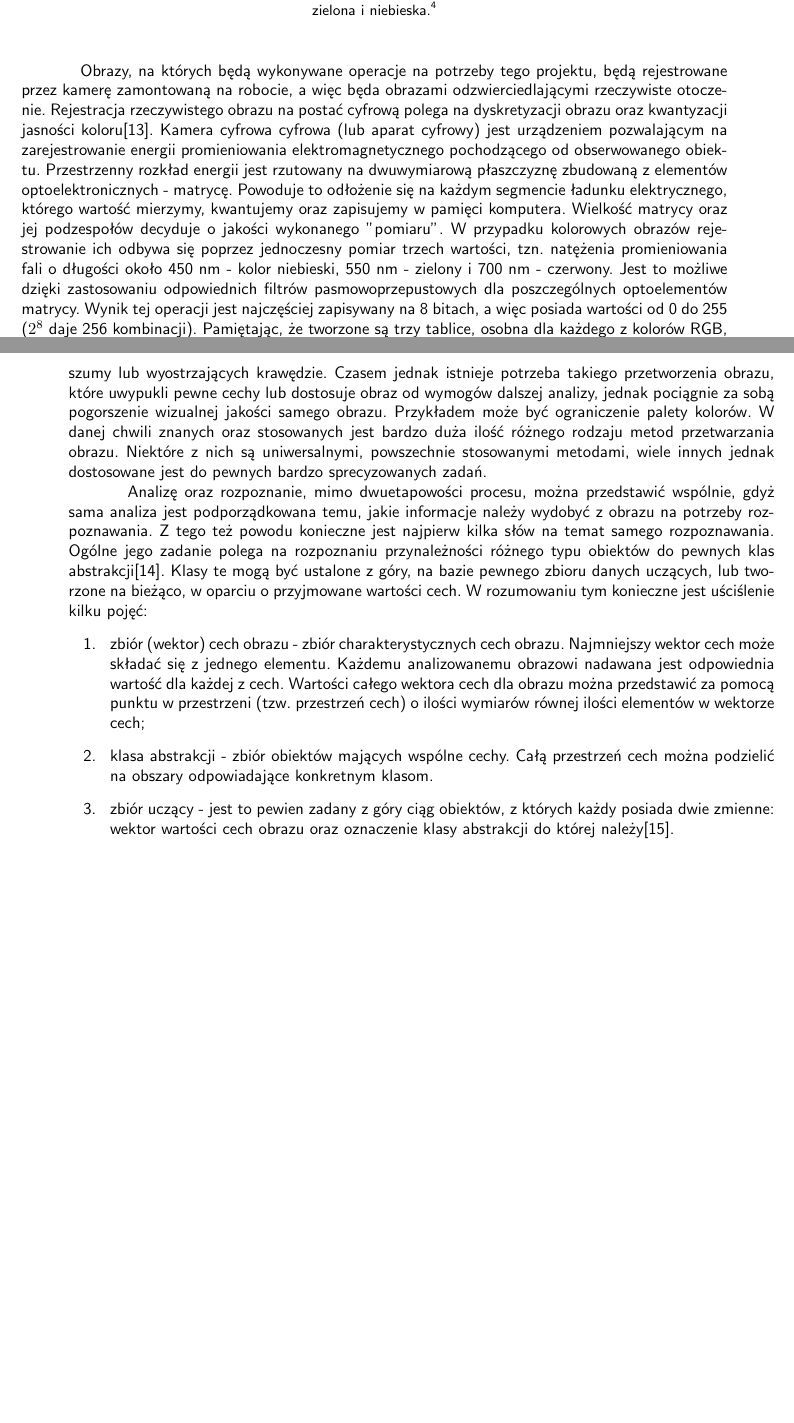
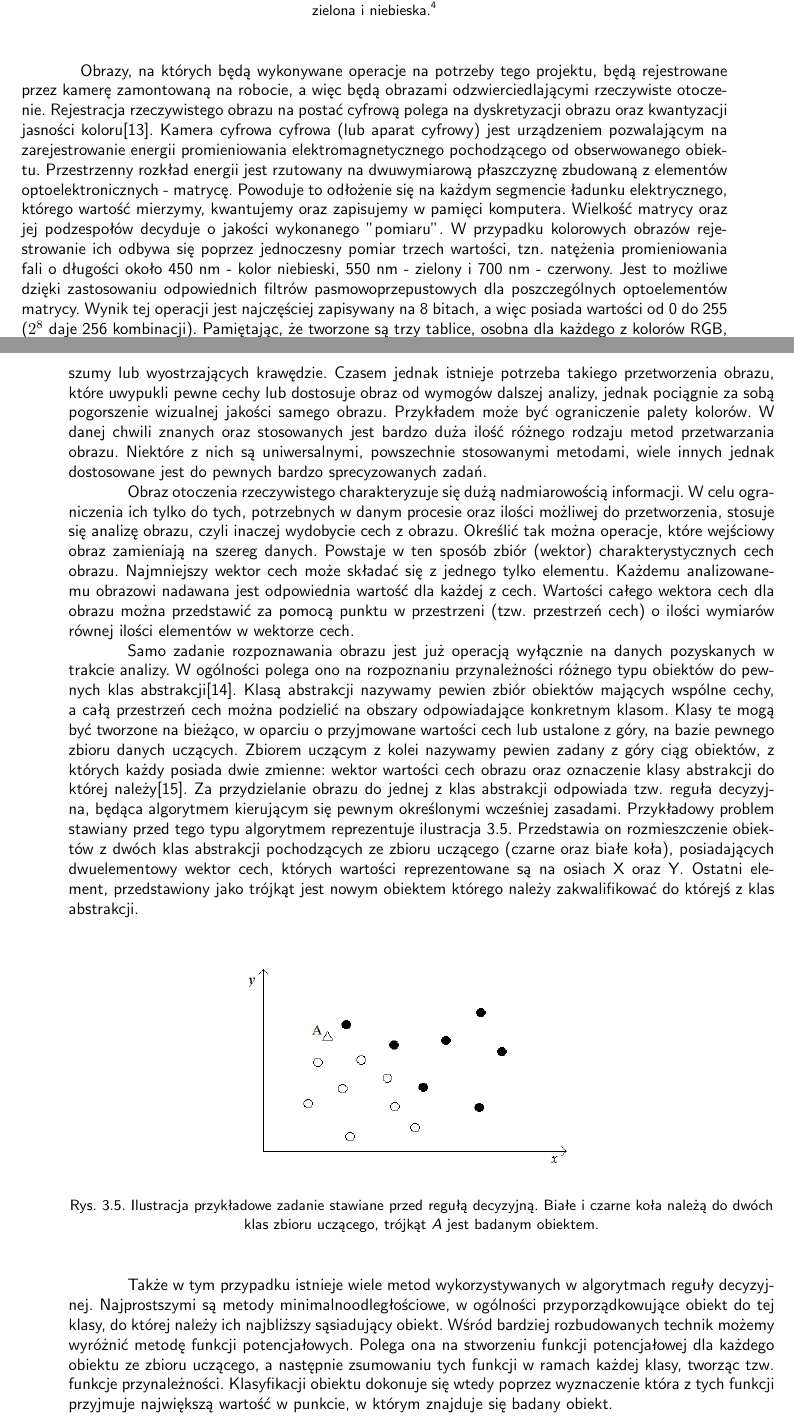
Before and after one commit to Calises/inz_tex, a LaTeX thesis (main.tex, which reads stan_wiedzy.tex): two parts of pages 18 and 19 of 27, joined at a grey line, cut so that both start at the same text, the shorter picture padded with empty space. Compiled offline with pdfLaTeX.

Commit message:
Opis analizy i rozpoznawania

```diff
--- a/stan_wiedzy.tex
+++ b/stan_wiedzy.tex
@@ -59,7 +59,7 @@ W przypadku obrazów kolorowych do ich przedstawienia stosuje się kilka takich
 \end{figure}
 \footnotetext{Zrzut ekranu z gry \emph{Age of Empires II}, przetworzenie obrazu wykonane przez autora za pomocą biblioteki \emph{OpenCV}.}
 
-Obrazy, na których będą wykonywane operacje na potrzeby tego projektu, będą rejestrowane przez kamerę zamontowaną na robocie, a więc będa obrazami odzwierciedlającymi rzeczywiste otoczenie. Rejestracja rzeczywistego obrazu na postać cyfrową polega na dyskretyzacji obrazu oraz kwantyzacji jasności koloru\cite{Malina}. Kamera cyfrowa cyfrowa (lub aparat cyfrowy) jest urządzeniem pozwalającym na zarejestrowanie energii promieniowania elektromagnetycznego pochodzącego od obserwowanego obiektu. Przestrzenny rozkład energii jest rzutowany na dwuwymiarową płaszczyznę zbudowaną z elementów optoelektronicznych - matrycę. Powoduje to odłożenie się na każdym segmencie ładunku elektrycznego, którego wartość mierzymy, kwantujemy oraz zapisujemy w pamięci komputera. Wielkość matrycy oraz jej podzespołów decyduje o jakości wykonanego "pomiaru". W przypadku kolorowych obrazów rejestrowanie ich odbywa się poprzez jednoczesny pomiar trzech wartości, tzn. natężenia promieniowania fali o długości około 450 nm - kolor niebieski, 550 nm - zielony i 700 nm - czerwony. Jest to możliwe dzięki zastosowaniu odpowiednich filtrów pasmowoprzepustowych dla poszczególnych optoelementów matrycy.
+Obrazy, na których będą wykonywane operacje na potrzeby tego projektu, będą rejestrowane przez kamerę zamontowaną na robocie, a więc będą obrazami odzwierciedlającymi rzeczywiste otoczenie. Rejestracja rzeczywistego obrazu na postać cyfrową polega na dyskretyzacji obrazu oraz kwantyzacji jasności koloru\cite{Malina}. Kamera cyfrowa cyfrowa (lub aparat cyfrowy) jest urządzeniem pozwalającym na zarejestrowanie energii promieniowania elektromagnetycznego pochodzącego od obserwowanego obiektu. Przestrzenny rozkład energii jest rzutowany na dwuwymiarową płaszczyznę zbudowaną z elementów optoelektronicznych - matrycę. Powoduje to odłożenie się na każdym segmencie ładunku elektrycznego, którego wartość mierzymy, kwantujemy oraz zapisujemy w pamięci komputera. Wielkość matrycy oraz jej podzespołów decyduje o jakości wykonanego "pomiaru". W przypadku kolorowych obrazów rejestrowanie ich odbywa się poprzez jednoczesny pomiar trzech wartości, tzn. natężenia promieniowania fali o długości około 450 nm - kolor niebieski, 550 nm - zielony i 700 nm - czerwony. Jest to możliwe dzięki zastosowaniu odpowiednich filtrów pasmowoprzepustowych dla poszczególnych optoelementów matrycy.
 Wynik tej operacji jest najczęściej zapisywany na 8 bitach, a więc posiada wartości od 0 do 255 ($2^8$ daje 256 kombinacji). Pamiętając, że tworzone są trzy tablice, osobna dla każdego z kolorów RGB, a więc dane każdego piksela zapisywane są na $3 x 8 = 24$ bitach. Daje to kombinację $2^{24} = 16777216$ kolorów, czyli ilość przekraczającą już możliwości percepcji ludzkiego oka.
 
 \namedsubsection{Analiza obrazu}
@@ -69,9 +69,16 @@ Czytając powyższą definicję należy być świadomym, że obraz rzeczywistego
 
 Przetwarzanie obrazu jest to proces, charakteryzujący się tym, że na jego wyjściu, tak samo jak na wejściu, znajduje się obraz cyfrowy. Operacje te wykonuje się w celu poprawy jakości samego obrazu lub uwypukleniu jego cech. Oba te cele mogą iść w parze - jak np. w przypadku filtrów usuwających szumy lub wyostrzających krawędzie. Czasem jednak istnieje potrzeba takiego przetworzenia obrazu, które uwypukli pewne cechy lub dostosuje obraz od wymogów dalszej analizy, jednak pociągnie za sobą pogorszenie wizualnej jakości samego obrazu. Przykładem może być ograniczenie palety kolorów. W danej chwili znanych oraz stosowanych jest bardzo duża ilość różnego rodzaju metod przetwarzania obrazu. Niektóre z nich są uniwersalnymi, powszechnie stosowanymi metodami, wiele innych jednak dostosowane jest do pewnych bardzo sprecyzowanych zadań.
 
-Analizę oraz rozpoznanie, mimo dwuetapowości procesu, można przedstawić wspólnie, gdyż sama analiza jest podporządkowana temu, jakie informacje należy wydobyć z obrazu na potrzeby rozpoznawania. Z tego też powodu konieczne jest najpierw kilka słów na temat samego rozpoznawania. Ogólne jego zadanie polega na rozpoznaniu przynależności różnego typu obiektów do pewnych klas abstrakcji\cite{Tadeusiewicz_flasinski}. Klasy te mogą być ustalone z góry, na bazie pewnego zbioru danych uczących, lub tworzone na bieżąco, w oparciu o przyjmowane wartości cech. W rozumowaniu tym konieczne jest uściślenie kilku pojęć:
-\begin{enumerate}
-\item zbiór (wektor) cech obrazu - zbiór charakterystycznych cech obrazu. Najmniejszy wektor cech może składać się z jednego elementu. Każdemu analizowanemu obrazowi nadawana jest odpowiednia wartość dla każdej z cech. Wartości całego wektora cech dla obrazu można przedstawić za pomocą punktu w przestrzeni (tzw. przestrzeń cech) o ilości wymiarów równej ilości elementów w wektorze cech;
-\item klasa abstrakcji - zbiór obiektów mających wspólne cechy. Całą przestrzeń cech można podzielić na obszary odpowiadające konkretnym klasom.
-\item zbiór uczący - jest to pewien zadany z góry ciąg obiektów, z których każdy posiada dwie zmienne: wektor wartości cech obrazu oraz oznaczenie klasy abstrakcji do której należy\cite{Materka}.
-\end{enumerate}
+Obraz otoczenia rzeczywistego charakteryzuje się dużą nadmiarowością informacji. W celu ograniczenia ich tylko do tych, potrzebnych w danym procesie oraz ilości możliwej do przetworzenia, stosuje się analizę obrazu, czyli inaczej wydobycie cech z obrazu. Określić tak można operacje, które wejściowy obraz zamieniają na szereg danych. Powstaje w ten sposób zbiór (wektor) charakterystycznych cech obrazu. Najmniejszy wektor cech może składać się z jednego tylko elementu. Każdemu analizowanemu obrazowi nadawana jest odpowiednia wartość dla każdej z cech. Wartości całego wektora cech dla obrazu można przedstawić za pomocą punktu w przestrzeni (tzw. przestrzeń cech) o ilości wymiarów równej ilości elementów w wektorze cech.
+
+Samo zadanie rozpoznawania obrazu jest już operacją wyłącznie na danych pozyskanych w trakcie analizy. W ogólności polega ono na rozpoznaniu przynależności różnego typu obiektów do pewnych klas abstrakcji\cite{Tadeusiewicz_flasinski}. Klasą abstrakcji nazywamy pewien zbiór obiektów mających wspólne cechy, a całą przestrzeń cech można podzielić na obszary odpowiadające konkretnym klasom. Klasy te mogą być tworzone na bieżąco, w oparciu o przyjmowane wartości cech lub ustalone z góry, na bazie pewnego zbioru danych uczących. Zbiorem uczącym z kolei nazywamy pewien zadany z góry ciąg obiektów, z których każdy posiada dwie zmienne: wektor wartości cech obrazu oraz oznaczenie klasy abstrakcji do której należy\cite{Materka}. Za przydzielanie obrazu do jednej z klas abstrakcji odpowiada tzw. reguła decyzyjna, będąca algorytmem kierującym się pewnym określonymi wcześniej zasadami. Przykładowy problem stawiany przed tego typu algorytmem reprezentuje ilustracja \ref{zbior}. Przedstawia on rozmieszczenie obiektów z dwóch klas abstrakcji pochodzących ze zbioru uczącego (czarne oraz białe koła), posiadających dwuelementowy wektor cech, których wartości reprezentowane są na osiach X oraz Y. Ostatni element, przedstawiony jako trójkąt jest nowym obiektem którego należy zakwalifikować do którejś z klas abstrakcji.
+
+\begin{figure}[H]
+\begin{center}
+\includegraphics[scale=0.6]{imgs/hardtask2.png}
+\caption[Przykładowe zadanie reguły decyzyjnej.]{\small{Ilustracja przykładowe zadanie stawiane przed regułą decyzyjną. Białe i czarne koła należą do dwóch klas zbioru uczącego, trójkąt \textit{A} jest badanym obiektem.}}
+\label{zbior}
+\end{center}
+\end{figure}
+
+Także w tym przypadku istnieje wiele metod wykorzystywanych w algorytmach reguły decyzyjnej. Najprostszymi są metody minimalnoodległościowe, w ogólności przyporządkowujące obiekt do tej klasy, do której należy ich najbliższy sąsiadujący obiekt. Wśród bardziej rozbudowanych technik możemy wyróżnić metodę funkcji potencjałowych. Polega ona na stworzeniu funkcji potencjałowej dla każdego obiektu ze zbioru uczącego, a następnie zsumowaniu tych funkcji w ramach każdej klasy, tworząc tzw. funkcje przynależności. Klasyfikacji obiektu dokonuje się wtedy poprzez wyznaczenie która z tych funkcji przyjmuje największą wartość w punkcie, w którym znajduje się badany obiekt.
```
Also changed, not shown: imgs/hardtask2.png (added).
